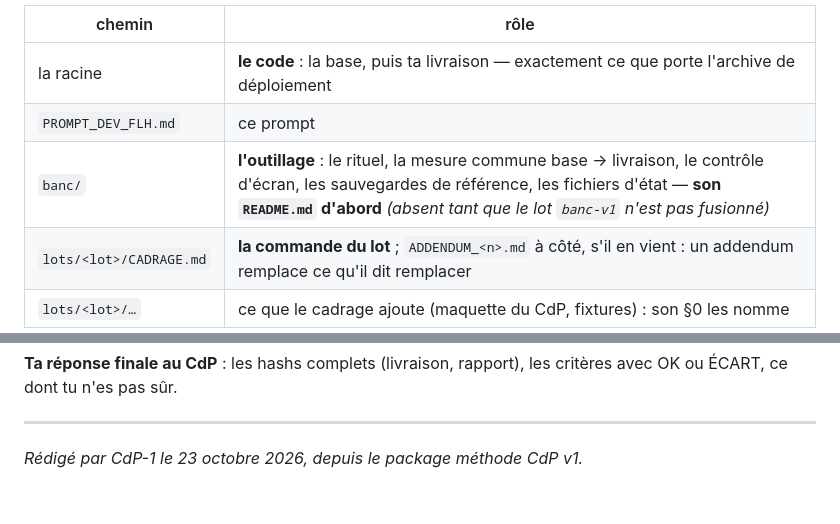
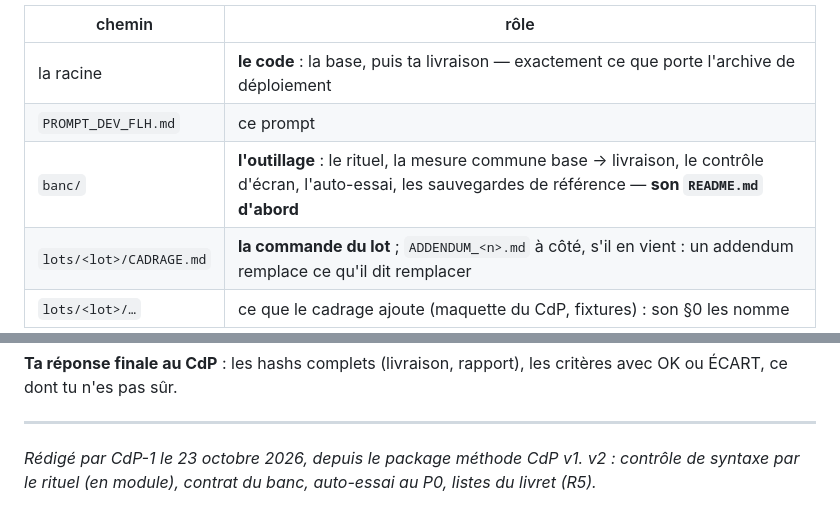
Before and after one commit to MirabelleBenou/Fabled-Lands-Helper-App, a Markdown page: PROMPT_DEV_FLH.md, 2 parts joined by grey strips. Drawn GitHub-style.

```diff
--- a/PROMPT_DEV_FLH.md
+++ b/PROMPT_DEV_FLH.md
@@ -45,7 +49,7 @@ ne lui demande jamais de lancer une commande, et nomme les choses par ce qu'il v
 |---|---|
 | la racine | **le code** : la base, puis ta livraison — exactement ce que porte l'archive de déploiement |
 | `PROMPT_DEV_FLH.md` | ce prompt |
-| `banc/` | **l'outillage** : le rituel, la mesure commune base → livraison, le contrôle d'écran, les sauvegardes de référence, les fichiers d'état — **son `README.md` d'abord** *(absent tant que le lot `banc-v1` n'est pas fusionné)* |
+| `banc/` | **l'outillage** : le rituel, la mesure commune base → livraison, le contrôle d'écran, l'auto-essai, les sauvegardes de référence — **son `README.md` d'abord** |
 | `lots/<lot>/CADRAGE.md` | **la commande du lot** ; `ADDENDUM_<n>.md` à côté, s'il en vient : un addendum remplace ce qu'il dit remplacer |
 | `lots/<lot>/…` | ce que le cadrage ajoute (maquette du CdP, fixtures) : son §0 les nomme |
 
@@ -231,4 +239,5 @@ pas sûr.
 
 ---
 
-*Rédigé par CdP-1 le 23 octobre 2026, depuis le package méthode CdP v1.*
+*Rédigé par CdP-1 le 23 octobre 2026, depuis le package méthode CdP v1. v2 : contrôle de syntaxe par le rituel (en
+module), contrat du banc, auto-essai au P0, listes du livret (R5).*
```
Also changed, not shown: other parts of PROMPT_DEV_FLH.md (+18 -10 lines).
